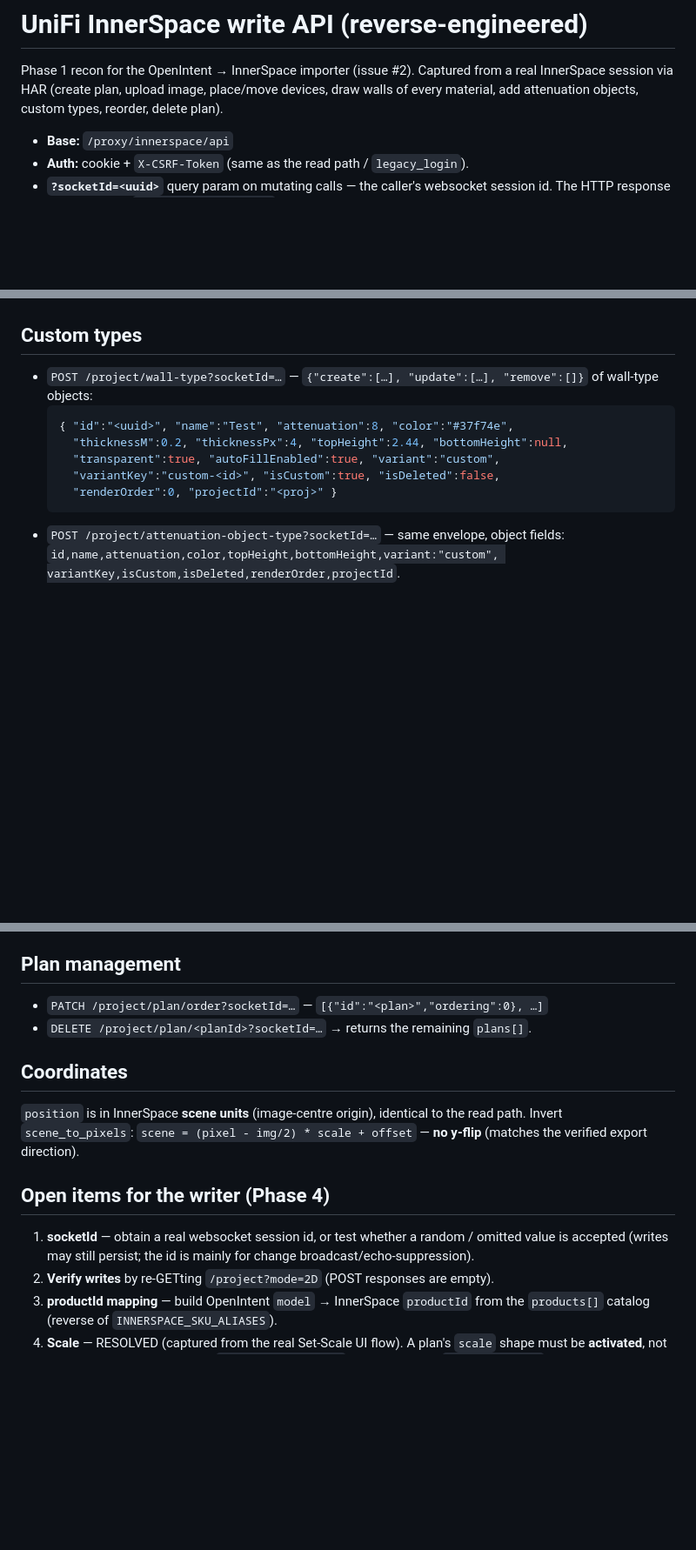
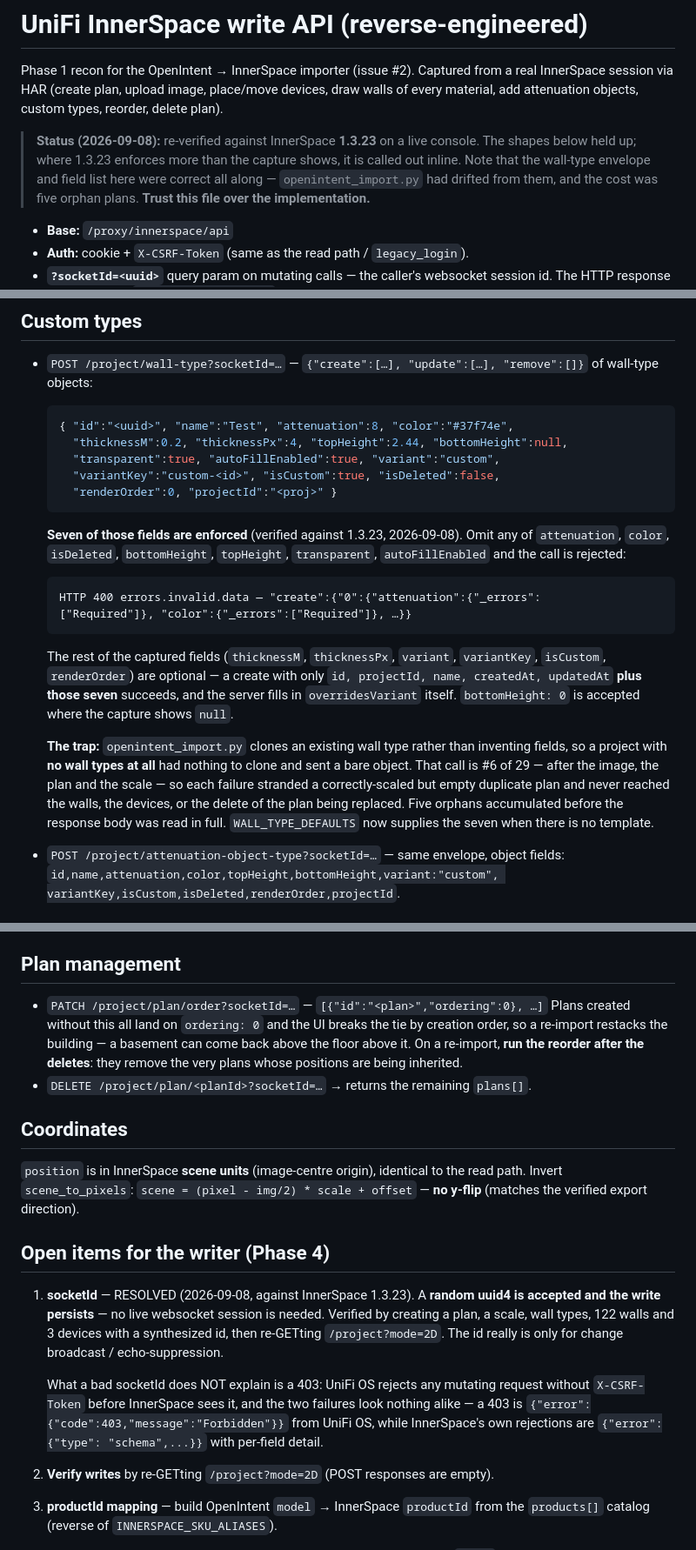
Before and after one commit to shark-fi/unifi-hamina-export, a Markdown page: docs/INNERSPACE_WRITE_API.md, 3 parts joined by grey strips. Shown at 87% size. GitHub-like rendering; blank space fills up the shorter version.

Commit message:
docs: re-verify the InnerSpace write API against 1.3.23 (#28)
Re-checked on a live console after a day of failed imports. The captured
shapes held up — including the wall-type envelope and field list, which were
correct here all along while `openintent_import.py` had drifted from them.
Say so at the top: trust this file over the implementation.

Three substantive updates:

* socketId (Phase-4 open item 1) is RESOLVED — a random uuid4 is accepted and
  the write persists; no live websocket session is needed. Also distinguishes
  the UniFi OS 403 (missing X-CSRF-Token) from InnerSpace's own schema
  rejections, which look nothing alike and were confused for each other.
* Names the seven wall-type fields 1.3.23 actually enforces, notes the rest of
  the captured fields are optional, and records the trap: the importer clones
  an existing wall type, so a project with none sent a bare object and died on
  call 6 of 29 — after the plan was created, stranding an empty duplicate each
  time.
* PATCH /project/plan/order must run AFTER the deletes on a re-import, since
  those remove the plans whose positions are being inherited.

Co-authored-by: Claude Opus 5 <noreply@anthropic.com>

````diff
--- a/docs/INNERSPACE_WRITE_API.md
+++ b/docs/INNERSPACE_WRITE_API.md
@@ -4,6 +4,12 @@ Phase 1 recon for the OpenIntent → InnerSpace importer (issue #2). Captured fr
 a real InnerSpace session via HAR (create plan, upload image, place/move devices,
 draw walls of every material, add attenuation objects, custom types, reorder,
 delete plan).
+
+> **Status (2026-09-08):** re-verified against InnerSpace **1.3.23** on a live
+> console. The shapes below held up; where 1.3.23 enforces more than the capture
+> shows, it is called out inline. Note that the wall-type envelope and field list
+> here were correct all along — `openintent_import.py` had drifted from them, and
+> the cost was five orphan plans. **Trust this file over the implementation.**
 
 - **Base:** `/proxy/innerspace/api`
 - **Auth:** cookie + `X-CSRF-Token` (same as the read path / `legacy_login`).
@@ -82,6 +88,30 @@ Built-in variants: `car`, `cubicles`, `elevator`, `foliage_heavy`, `foliage_ligh
     "variantKey":"custom-<id>", "isCustom":true, "isDeleted":false,
     "renderOrder":0, "projectId":"<proj>" }
   ```
+  **Seven of those fields are enforced** (verified against 1.3.23, 2026-09-08).
+  Omit any of `attenuation`, `color`, `isDeleted`, `bottomHeight`, `topHeight`,
+  `transparent`, `autoFillEnabled` and the call is rejected:
+
+  ```
+  HTTP 400 errors.invalid.data — "create":{"0":{"attenuation":{"_errors":
+  ["Required"]}, "color":{"_errors":["Required"]}, …}}
+  ```
+
+  The rest of the captured fields (`thicknessM`, `thicknessPx`, `variant`,
+  `variantKey`, `isCustom`, `renderOrder`) are optional — a create with only
+  `id, projectId, name, createdAt, updatedAt` **plus those seven** succeeds, and
+  the server fills in `overridesVariant` itself. `bottomHeight: 0` is accepted
+  where the capture shows `null`.
+
+  **The trap:** `openintent_import.py` clones an existing wall type rather than
+  inventing fields, so a project with **no wall types at all** had nothing to
+  clone and sent a bare object. That call is #6 of 29 — after the image, the
+  plan and the scale — so each failure stranded a correctly-scaled but empty
+  duplicate plan and never reached the walls, the devices, or the delete of the
+  plan being replaced. Five orphans accumulated before the response body was
+  read in full. `WALL_TYPE_DEFAULTS` now supplies the seven when there is no
+  template.
+
 - `POST /project/attenuation-object-type?socketId=…` — same envelope, object
   fields: `id,name,attenuation,color,topHeight,bottomHeight,variant:"custom",
   variantKey,isCustom,isDeleted,renderOrder,projectId`.
@@ -120,6 +150,10 @@ omit for stdout) — offline, no console needed.
 ## Plan management
 
 - `PATCH /project/plan/order?socketId=…` — `[{"id":"<plan>","ordering":0}, …]`
+  Plans created without this all land on `ordering: 0` and the UI breaks the tie
+  by creation order, so a re-import restacks the building — a basement can come
+  back above the floor above it. On a re-import, **run the reorder after the
+  deletes**: they remove the very plans whose positions are being inherited.
 - `DELETE /project/plan/<planId>?socketId=…` → returns the remaining `plans[]`.
 
 ## Coordinates
@@ -131,9 +165,17 @@ export direction).
 
 ## Open items for the writer (Phase 4)
 
-1. **socketId** — obtain a real websocket session id, or test whether a random /
-   omitted value is accepted (writes may still persist; the id is mainly for
-   change broadcast/echo-suppression).
+1. **socketId** — RESOLVED (2026-09-08, against InnerSpace 1.3.23). A **random
+   uuid4 is accepted and the write persists** — no live websocket session is
+   needed. Verified by creating a plan, a scale, wall types, 122 walls and
+   3 devices with a synthesized id, then re-GETting `/project?mode=2D`. The id
+   really is only for change broadcast / echo-suppression.
+
+   What a bad socketId does NOT explain is a 403: UniFi OS rejects any mutating
+   request without `X-CSRF-Token` before InnerSpace sees it, and the two failures
+   look nothing alike — a 403 is `{"error":{"code":403,"message":"Forbidden"}}`
+   from UniFi OS, while InnerSpace's own rejections are `{"error":{"type":
+   "schema",...}}` with per-field detail.
 2. **Verify writes** by re-GETting `/project?mode=2D` (POST responses are empty).
 3. **productId mapping** — build OpenIntent `model` → InnerSpace `productId` from
    the `products[]` catalog (reverse of `INNERSPACE_SKU_ALIASES`).
````
